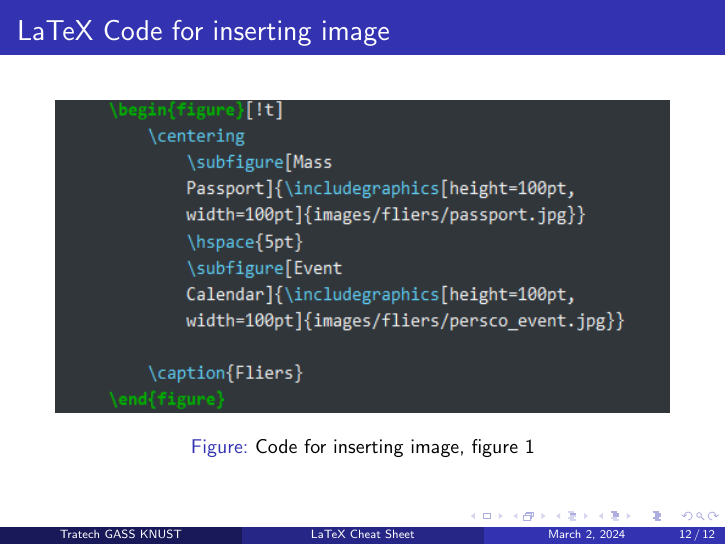
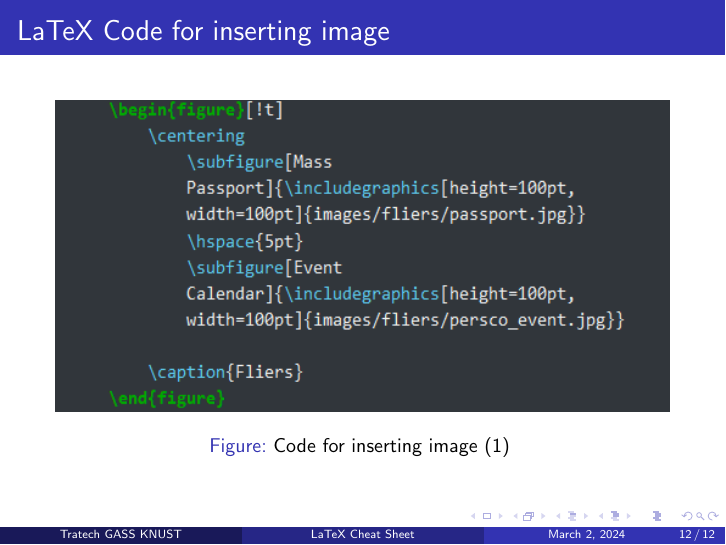
Before and after one commit to jhayphix/TratechGassKnust, LaTeX slides (Cheat_sheet/Latex_cheat_sheet.tex): page 12 of 12. Compiled offline with pdfLaTeX.

Commit message:
Updated_cheat_sheet

```diff
--- a/Cheat_sheet/Latex_cheat_sheet.tex
+++ b/Cheat_sheet/Latex_cheat_sheet.tex
@@ -140,7 +141,7 @@
 		\begin{figure}
 			\includegraphics[width=0.9\textwidth, height=0.6\textheight]{images/code/fliers_code.png}
 
-			\caption{Code for inserting image, figure 1}
+			\caption{Code for inserting image (\ref{fig:figure1}) }
 		\end{figure}
 	\end{frame}
 
```
Also changed, not shown: Cheat_sheet/Latex_cheat_sheet.pdf, Cheat_sheet/Latex_cheat_sheet.tex (1 more changed lines), 4 other files.
